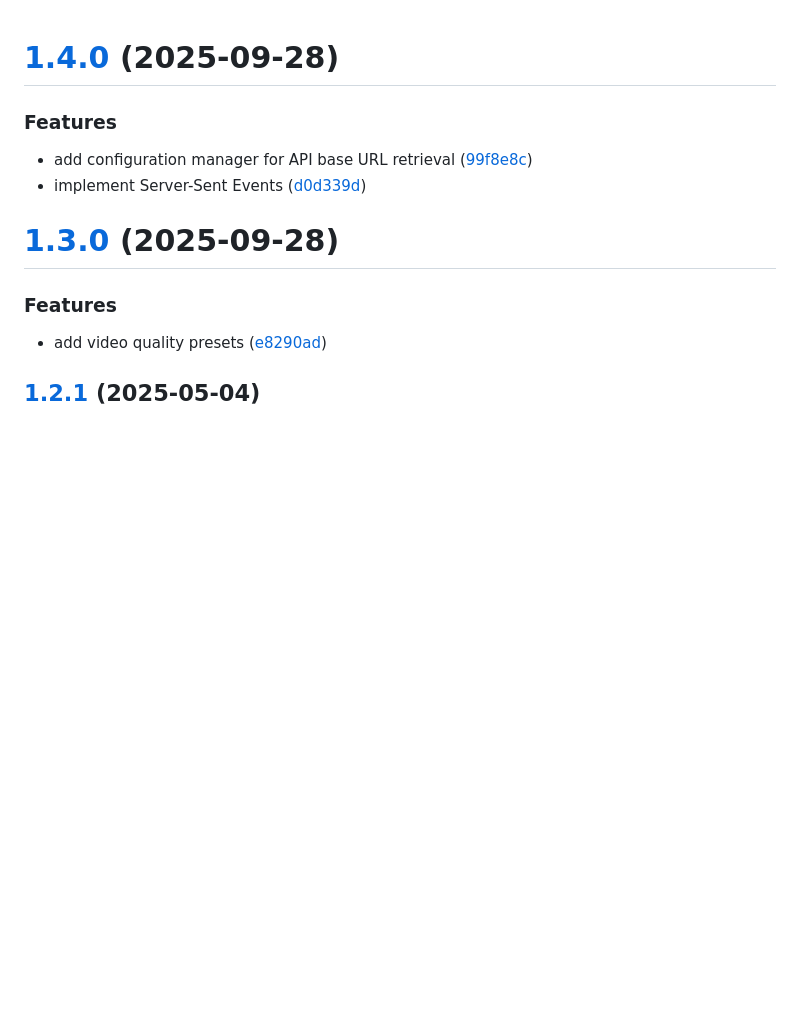
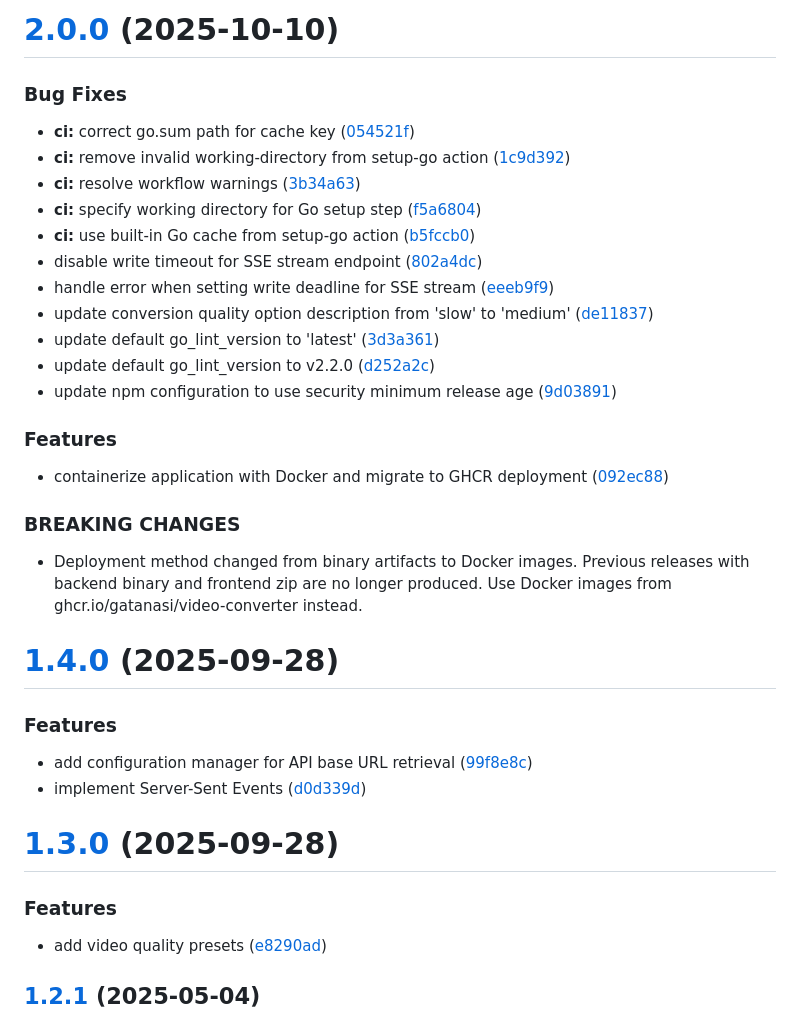
Before and after one commit to gatanasi/video-converter, a Markdown page: CHANGELOG.md, the part around the change. Rendered like a GitHub page; blank space fills up the shorter version.

Commit message:
chore(release): 2.0.0 [skip ci]
# [2.0.0](https://github.com/gatanasi/video-converter/compare/v1.4.0...v2.0.0) (2025-10-10)

### Bug Fixes

* **ci:** correct go.sum path for cache key ([054521f](https://github.com/gatanasi/video-converter/commit/054521fb924fb1f821a9014fcff440b744f5d35a))
* **ci:** remove invalid working-directory from setup-go action ([1c9d392](https://github.com/gatanasi/video-converter/commit/1c9d39200e837f5876bd647349781c9a14a7c8c7))
* **ci:** resolve workflow warnings ([3b34a63](https://github.com/gatanasi/video-converter/commit/3b34a63129bf3562d5d863e65c5bae4dd5ab57b8))
* **ci:** specify working directory for Go setup step ([f5a6804](https://github.com/gatanasi/video-converter/commit/f5a680426e76b1f65dba599cd93a91d45f16f3b1))
* **ci:** use built-in Go cache from setup-go action ([b5fccb0](https://github.com/gatanasi/video-converter/commit/b5fccb0e4e32a87bd1d7b6def2012b2a2aa5ed4a))
* disable write timeout for SSE stream endpoint ([802a4dc](https://github.com/gatanasi/video-converter/commit/802a4dcd2e854516afc10e30e97747ae9301c193))
* handle error when setting write deadline for SSE stream ([eeeb9f9](https://github.com/gatanasi/video-converter/commit/eeeb9f9b2f595810ddabaff255c0f73f1496d626))
* update conversion quality option description from 'slow' to 'medium' ([de11837](https://github.com/gatanasi/video-converter/commit/de11837be8c61c521c7a7ecfb4abf317b7388300))
* update default go_lint_version to 'latest' ([3d3a361](https://github.com/gatanasi/video-converter/commit/3d3a361e1ed3c009ccc5a40f45bd6531769d72e2))
* update default go_lint_version to v2.2.0 ([d252a2c](https://github.com/gatanasi/video-converter/commit/d252a2c3f6293ba327793168691cc0badd495e15))
* update npm configuration to use security minimum release age ([9d03891](https://github.com/gatanasi/video-converter/commit/9d03891e3d968492e1b02b74a44ad3310afdd2b5))

### Features

* containerize application with Docker and migrate to GHCR deployment ([092ec88](https://github.com/gatanasi/video-converter/commit/092ec88c3aff1235c583ac354311a49b458c39be))

### BREAKING CHANGES

* Deployment method changed from binary artifacts to Docker images. Previous releases with backend binary and frontend zip are no longer produced. Use Docker images from ghcr.io/gatanasi/video-converter instead.

```diff
--- a/CHANGELOG.md
+++ b/CHANGELOG.md
@@ -1,3 +1,30 @@
+# [2.0.0](https://github.com/gatanasi/video-converter/compare/v1.4.0...v2.0.0) (2025-10-10)
+
+
+### Bug Fixes
+
+* **ci:** correct go.sum path for cache key ([054521f](https://github.com/gatanasi/video-converter/commit/054521fb924fb1f821a9014fcff440b744f5d35a))
+* **ci:** remove invalid working-directory from setup-go action ([1c9d392](https://github.com/gatanasi/video-converter/commit/1c9d39200e837f5876bd647349781c9a14a7c8c7))
+* **ci:** resolve workflow warnings ([3b34a63](https://github.com/gatanasi/video-converter/commit/3b34a63129bf3562d5d863e65c5bae4dd5ab57b8))
+* **ci:** specify working directory for Go setup step ([f5a6804](https://github.com/gatanasi/video-converter/commit/f5a680426e76b1f65dba599cd93a91d45f16f3b1))
+* **ci:** use built-in Go cache from setup-go action ([b5fccb0](https://github.com/gatanasi/video-converter/commit/b5fccb0e4e32a87bd1d7b6def2012b2a2aa5ed4a))
+* disable write timeout for SSE stream endpoint ([802a4dc](https://github.com/gatanasi/video-converter/commit/802a4dcd2e854516afc10e30e97747ae9301c193))
+* handle error when setting write deadline for SSE stream ([eeeb9f9](https://github.com/gatanasi/video-converter/commit/eeeb9f9b2f595810ddabaff255c0f73f1496d626))
+* update conversion quality option description from 'slow' to 'medium' ([de11837](https://github.com/gatanasi/video-converter/commit/de11837be8c61c521c7a7ecfb4abf317b7388300))
+* update default go_lint_version to 'latest' ([3d3a361](https://github.com/gatanasi/video-converter/commit/3d3a361e1ed3c009ccc5a40f45bd6531769d72e2))
+* update default go_lint_version to v2.2.0 ([d252a2c](https://github.com/gatanasi/video-converter/commit/d252a2c3f6293ba327793168691cc0badd495e15))
+* update npm configuration to use security minimum release age ([9d03891](https://github.com/gatanasi/video-converter/commit/9d03891e3d968492e1b02b74a44ad3310afdd2b5))
+
+
+### Features
+
+* containerize application with Docker and migrate to GHCR deployment ([092ec88](https://github.com/gatanasi/video-converter/commit/092ec88c3aff1235c583ac354311a49b458c39be))
+
+
+### BREAKING CHANGES
+
+* Deployment method changed from binary artifacts to Docker images. Previous releases with backend binary and frontend zip are no longer produced. Use Docker images from ghcr.io/gatanasi/video-converter instead.
+
 # [1.4.0](https://github.com/gatanasi/video-converter/compare/v1.3.1...v1.4.0) (2025-09-28)
 
 
```
